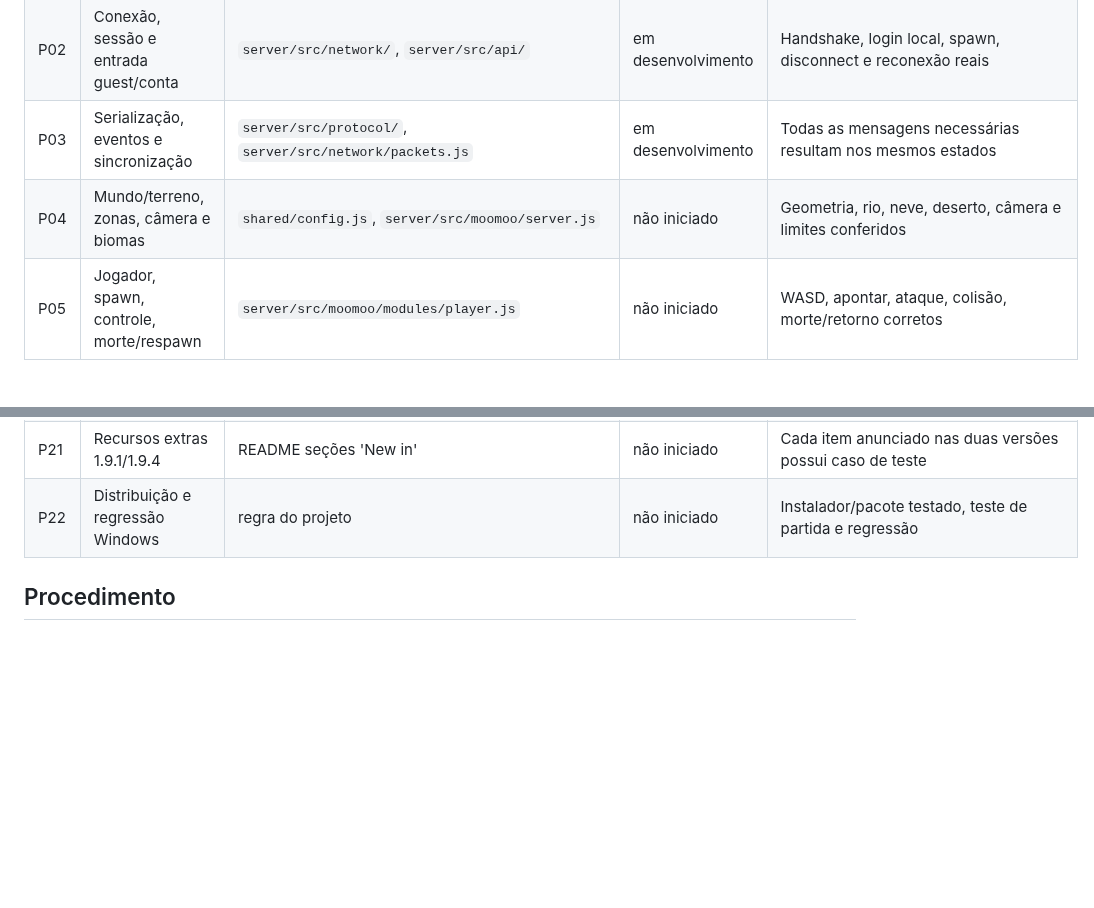
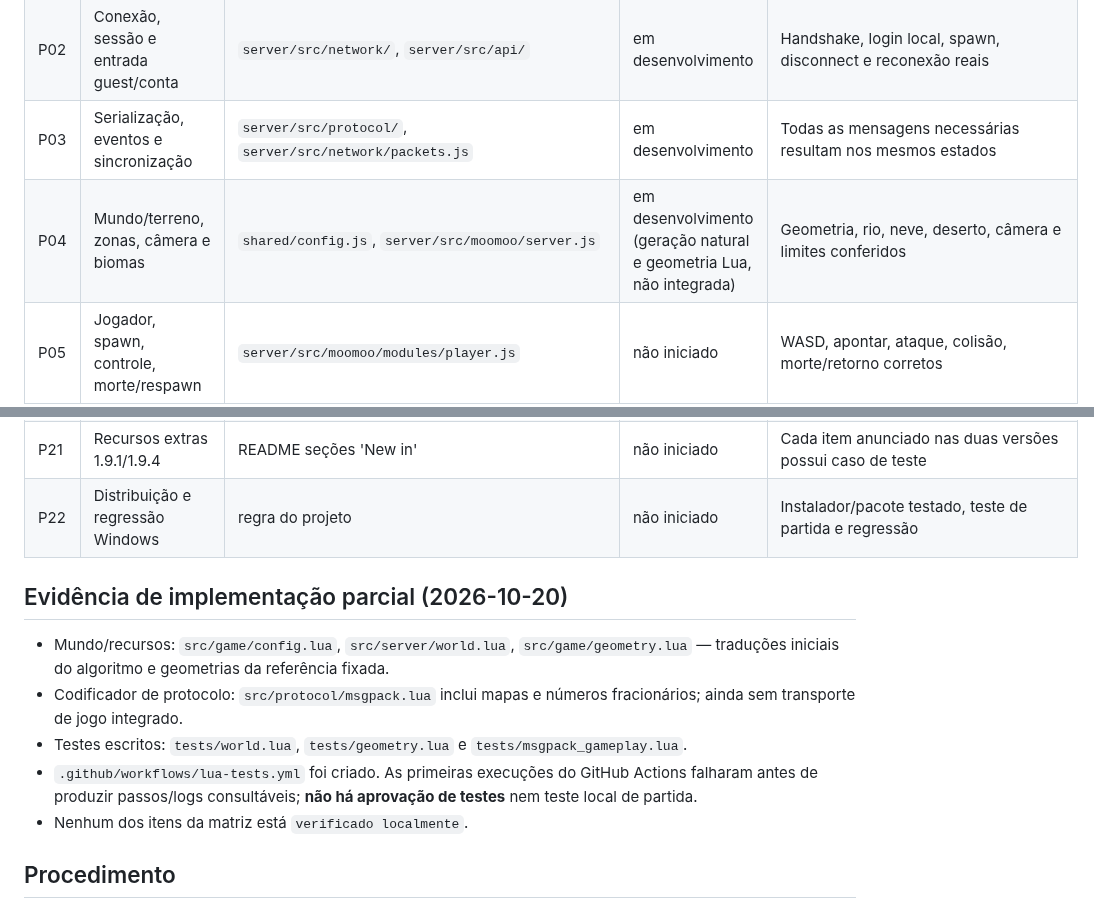
Before and after one commit to SrTristeSad/Moo-Quest, a Markdown page: docs/PARIDADE.md, 2 parts joined by grey strips. Drawn GitHub-style; blank space fills up the shorter version.

Commit message:
docs: record partial Lua world port without claiming gameplay parity

```diff
--- a/docs/PARIDADE.md
+++ b/docs/PARIDADE.md
@@ -10,7 +10,7 @@ Cada item abaixo representa **funcionalidade real presente na referência**, nã
 | P01 | Inicialização Windows e servidor local Lua | `server/src/index.js`, `package.json` | não iniciado | Abrir ambos e jogar sem JavaScript/serviços externos |
 | P02 | Conexão, sessão e entrada guest/conta | `server/src/network/`, `server/src/api/` | em desenvolvimento | Handshake, login local, spawn, disconnect e reconexão reais |
 | P03 | Serialização, eventos e sincronização | `server/src/protocol/`, `server/src/network/packets.js` | em desenvolvimento | Todas as mensagens necessárias resultam nos mesmos estados |
-| P04 | Mundo/terreno, zonas, câmera e biomas | `shared/config.js`, `server/src/moomoo/server.js` | não iniciado | Geometria, rio, neve, deserto, câmera e limites conferidos |
+| P04 | Mundo/terreno, zonas, câmera e biomas | `shared/config.js`, `server/src/moomoo/server.js` | em desenvolvimento (geração natural e geometria Lua, não integrada) | Geometria, rio, neve, deserto, câmera e limites conferidos |
 | P05 | Jogador, spawn, controle, morte/respawn | `server/src/moomoo/modules/player.js` | não iniciado | WASD, apontar, ataque, colisão, morte/retorno corretos |
 | P06 | Recursos, mineração e coleta | `shared/config.js`, `server/src/moomoo/modules/objectManager.js` | não iniciado | Árvores/arbustos/rochas/ouro, recursos reais e respawns equivalentes |
 | P07 | Armas e variantes, projéteis e dano | `shared/config/items.js`, `server/src/moomoo/modules/projectileManager.js` | não iniciado | Todas as armas, tiros, alcance, dano e XP equivalentes |
@@ -30,6 +30,14 @@ Cada item abaixo representa **funcionalidade real presente na referência**, nã
 | P21 | Recursos extras 1.9.1/1.9.4 | README seções 'New in' | não iniciado | Cada item anunciado nas duas versões possui caso de teste |
 | P22 | Distribuição e regressão Windows | regra do projeto | não iniciado | Instalador/pacote testado, teste de partida e regressão |
 
+## Evidência de implementação parcial (2026-10-20)
+
+- Mundo/recursos: `src/game/config.lua`, `src/server/world.lua`, `src/game/geometry.lua` — traduções iniciais do algoritmo e geometrias da referência fixada.
+- Codificador de protocolo: `src/protocol/msgpack.lua` inclui mapas e números fracionários; ainda sem transporte de jogo integrado.
+- Testes escritos: `tests/world.lua`, `tests/geometry.lua` e `tests/msgpack_gameplay.lua`.
+- `.github/workflows/lua-tests.yml` foi criado. As primeiras execuções do GitHub Actions falharam antes de produzir passos/logs consultáveis; **não há aprovação de testes** nem teste local de partida.
+- Nenhum dos itens da matriz está `verificado localmente`.
+
 ## Procedimento
 
 - Expandir P01-P22 em subitens verificáveis antes de marcar `verificado localmente`; o README da referência e os dados `shared/` são base, não lista exaustiva.
```
